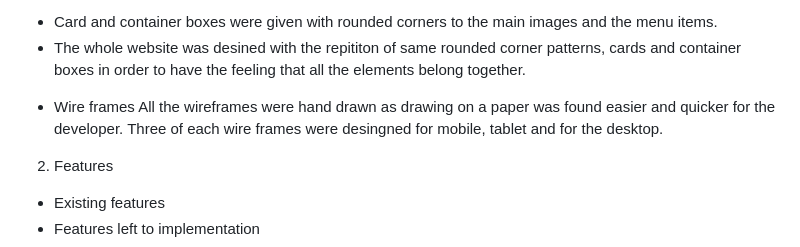
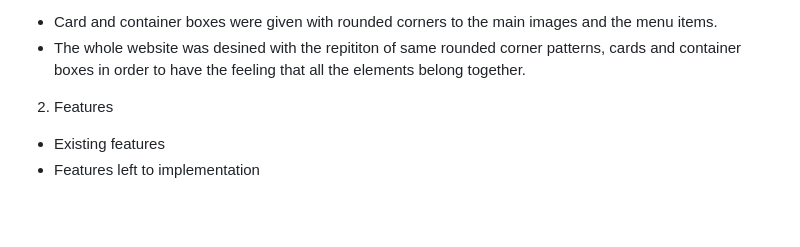
Before and after one commit to Piumi-Anuradha/project1, a Markdown page: README.md, the part around one of its changes. Drawn GitHub-style; blank space fills up the shorter version.

```diff
--- a/README.md
+++ b/README.md
@@ -73,9 +76,7 @@ Styling
 * Card and container boxes were given with rounded corners to the main images and the menu items.
 * The whole website was desined with the repititon of same rounded corner patterns, cards and container boxes in order to have the feeling that all the elements belong together.
 
-- Wire frames
-All the wireframes were hand drawn as drawing on a paper was found easier and quicker for the developer.
-Three of each wire frames were desingned for mobile, tablet and for the desktop.
+
 
 2. Features
 - Existing features
```
Also changed, not shown: other parts of README.md (+34 -31 lines).
